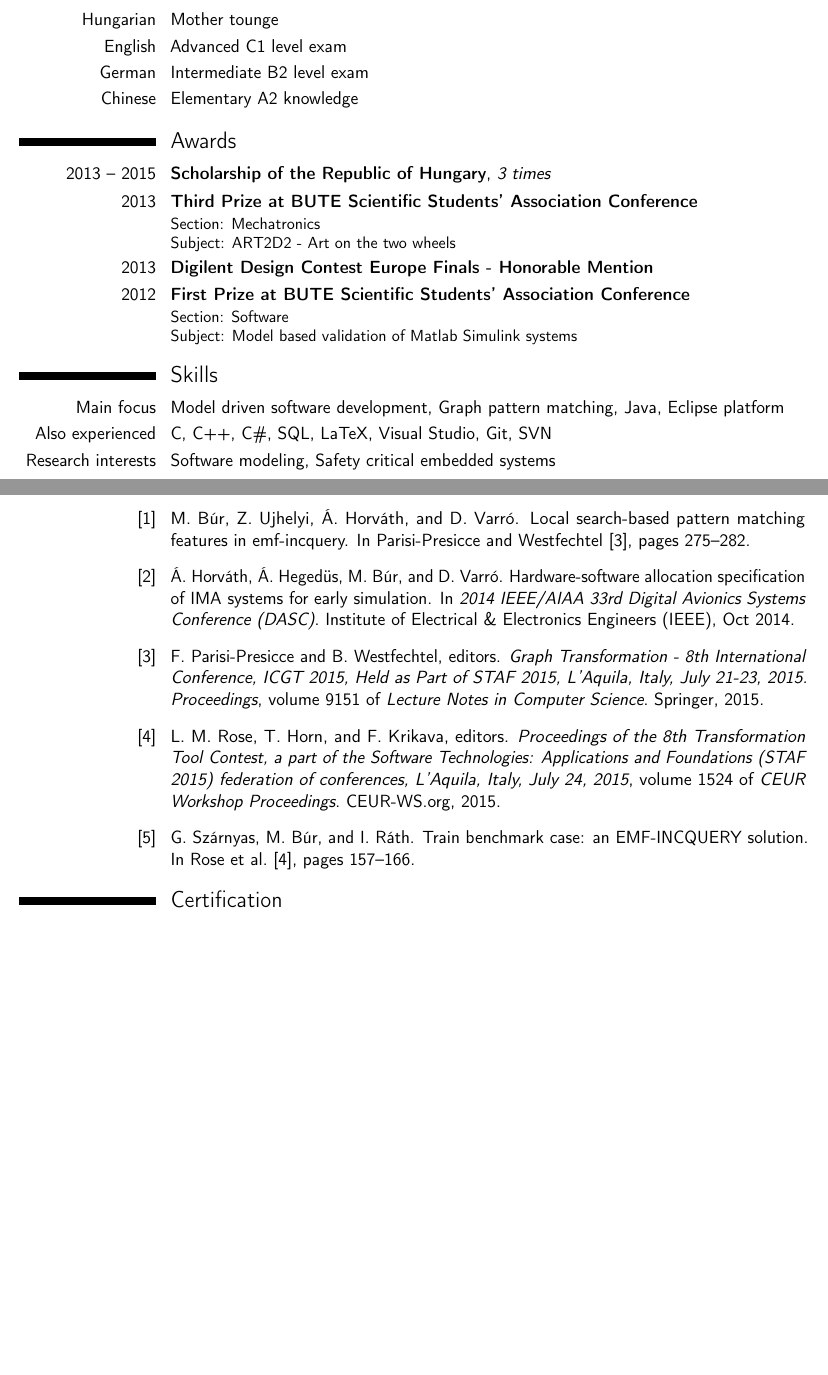
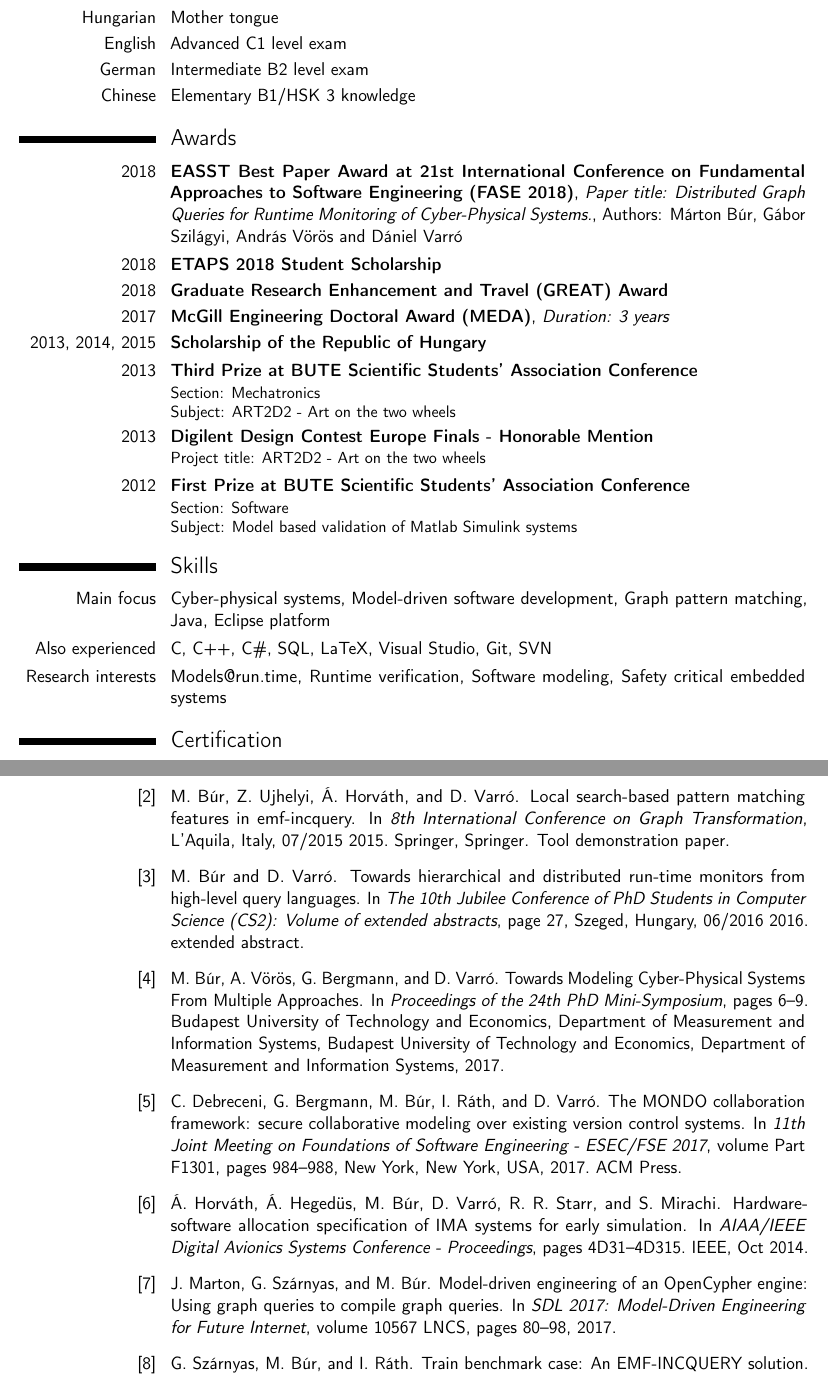
Before and after one commit to imbur/cv, a LaTeX CV (cv_eng/hu.bme.mit.cv/src/marton_bur_cv.tex, which reads cv_eng/hu.bme.mit.cv/src/publications.bib): two parts of pages 1 and 2 of 2 before the commit and two parts of pages 2 and 3 of 3 after it, joined at a grey line, cut so that both start at the same text, the shorter picture padded with empty space. Compiled offline with pdfLaTeX.

Commit message:
Updates until the end of 2018

```diff
--- a/cv_eng/hu.bme.mit.cv/src/marton_bur_cv.tex
+++ b/cv_eng/hu.bme.mit.cv/src/marton_bur_cv.tex
@@ -82,4 +109,3 @@ Subject: Model based validation of Matlab Simulink systems}
 % \cventry{2014}{\textnormal{Ákos Horváth, Ábel Hegedüs, \underline{Márton Búr}, Dániel Varró, Rodrigo R. Starr, Samoel Mirachi:} Hardware-software allocation specification of IMA systems for early simulation}{Digital Avionics Systems Conference (DASC), Colorado Spings, Colorado, US, IEEE, 10$/$2014}{}{}{}
 % \cventry{2015}{\textnormal{\underline{Márton Búr}, Zoltán Ujhelyi, Ákos Horváth, Dániel Varró:} Local search-based pattern matching features in EMF-IncQuery}{8th International Conference on Graph Transformation (ICGT2015)}{Accepted}{}{}
 
-\section{Certification}
--- a/cv_eng/hu.bme.mit.cv/src/publications.bib
+++ b/cv_eng/hu.bme.mit.cv/src/publications.bib
@@ -4,22 +1,8 @@
-  year  = {2014},
-  month = {Oct},
-  publisher = {Institute of Electrical {\&} Electronics Engineers ({IEEE})},
-  author = {{\'A}kos Horv{\'a}th and {\'A}bel Heged{\"u}s and M{\'a}rton B{\'u}r and D{\'a}niel Varr{\'o}},
-  title = {Hardware-software allocation specification of {IMA} systems for early simulation},
-  booktitle = {2014 {IEEE}/{AIAA} 33rd Digital Avionics Systems Conference ({DASC})}
+@inproceedings{fase2018,
+	author  = {B{\'{u}}r, M{\'{a}}rton and Szil{\'{a}}gyi, G{\'{a}}bor and V{\"{o}}r{\"{o}}s, Andr{\'{a}}s and Varr{\'{o}}, D{\'{a}}niel},
+	title 	= {Distributed Graph Queries for Runtime Monitoring of Cyber-Physical Systems},
+	booktitle = {International Conference on Fundamental Approaches to Software Engineering},
+	doi = {10.1007/978-3-319-89363-1_7},
+	year = {2018}
 }
 
-
-
-
-
-@inproceedings{Szarnyas-ttc15,
-  author    = {G{\'{a}}bor Sz{\'{a}}rnyas and
-               M{\'{a}}rton B{\'{u}}r and
-               Istv{\'{a}}n R{\'{a}}th},
-  title     = {Train Benchmark Case: an {EMF-INCQUERY} Solution},
-  booktitle = {Proceedings of the 8th Transformation Tool Contest, a part of the
-               Software Technologies: Applications and Foundations {(STAF} 2015)
-               federation of conferences, L'Aquila, Italy, July 24, 2015.},
-  pages     = {157--166},
-  year      = {2015},
@@ -35,8 +8,0 @@
-               Filip Krikava},
-  title     = {Proceedings of the 8th Transformation Tool Contest, a part of the
-               Software Technologies: Applications and Foundations {(STAF} 2015)
-               federation of conferences, L'Aquila, Italy, July 24, 2015},
-  series    = {{CEUR} Workshop Proceedings},
-  volume    = {1524},
-  publisher = {CEUR-WS.org},
-  year      = {2015},
@@ -47,2 +15,5 @@
 }
 
+@inproceedings{sdl2017,
+	author = {Marton, J{\'{o}}zsef and Sz{\'{a}}rnyas, G{\'{a}}bor and B{\'{u}}r, M{\'{a}}rton},
+	booktitle={SDL 2017: Model-Driven Engineering for Future Internet},
@@ -49,14 +23,52 @@
+	pages = {80--98},
+	title = {{Model-driven engineering of an OpenCypher engine: Using graph queries to compile graph queries}},
+	url = {http://link.springer.com/10.1007/978-3-319-68015-6{\_}6},
+	volume = {10567 LNCS},
+	year = {2017}
+}
 
+@inproceedings{minisy2017,
+	author = {B{\'{u}}r, M{\'{a}}rton and V{\"{o}}r{\"{o}}s, Andr{\'{a}}s and Bergmann, G{\'{a}}bor and Varr{\'{o}}, D{\'{a}}niel},
+	doi = {10.5281/zenodo.291888},
+	booktitle = {Proceedings of the 24th PhD Mini-Symposium},
+	pages = {6--9},
+	title = {{Towards Modeling Cyber-Physical Systems From Multiple Approaches}},
+	publisher = {Budapest University of Technology {and} Economics, Department of Measurement {and} Information Systems},
+	organization = {Budapest University of Technology {and} Economics, Department of Measurement {and} Information Systems},
+	year = {2017}
+}
 
+@inproceedings{fse2017,
+	author = {Debreceni, Csaba and Bergmann, G{\'{a}}bor and B{\'{u}}r, M{\'{a}}rton and R{\'{a}}th, Istv{\'{a}}n and Varr{\'{o}}, D{\'{a}}niel},
+	address = {New York, New York, USA},
+	booktitle = {11th Joint Meeting on Foundations of Software Engineering - ESEC/FSE 2017},
+	doi = {10.1145/3106237.3122829},
+	isbn = {9781450351058},
+	pages = {984--988},
+	publisher = {ACM Press},
+	title = {{The MONDO collaboration framework: secure collaborative modeling over existing version control systems}},
+	url = {http://dl.acm.org/citation.cfm?doid=3106237.3122829},
+	volume = {Part F1301},
+	year = {2017}
+}
 
+@inproceedings{cscs2016,
+	author = {B{\'{u}}r, M{\'{a}}rton and Varr{\'{o}}, D{\'{a}}niel},
+	booktitle = {The 10th Jubilee Conference of PhD Students in Computer Science (CS2): Volume of extended abstracts},
+	pages = {27},
+	title = {{Towards hierarchical and distributed run-time monitors from high-level query languages}},
+	url = {http://www.inf.u-szeged.hu/~cscs/pdf/cscs2016.pdf#page=27},
+	note = {extended abstract},
+	month = {06/2016},
+	address = {Szeged, Hungary},
+	year = {2016}
+}
 
-@inproceedings{Bur-localsearch-tooling,
-	author    = {M{\'{a}}rton B{\'{u}}r and
-	Zolt{\'{a}}n Ujhelyi and
-	{\'{A}}kos Horv{\'{a}}th and
-	D{\'{a}}niel Varr{\'{o}}},
-	title     = {Local Search-Based Pattern Matching Features in EMF-IncQuery},
-	booktitle = {Graph Transformation - 8th International Conference, {ICGT} 2015,
-	Held as Part of {STAF} 2015, L'Aquila, Italy, July 21-23, 2015. Proceedings},
-	pages     = {275--282},
-	year      = {2015},
+@inproceedings{icgt2015,
+	author = {M{\'a}rton B{\'u}r and Zolt{\'a}n Ujhelyi and {\'A}kos Horv{\'a}th and D{\'a}niel Varr{\'o}},
+	title = {Local search-based pattern matching features in EMF-IncQuery},
+	booktitle = {8th International Conference on Graph Transformation},
+	note = {Tool demonstration paper},
+	month = {07/2015},
+	publisher = {Springer},
+	organization = {Springer},
@@ -69,10 +78,2 @@
+	year = {2015}
 }
-@proceedings{DBLP:conf/gg/2015,
-	editor    = {Francesco Parisi{-}Presicce and
-	Bernhard Westfechtel},
-	title     = {Graph Transformation - 8th International Conference, {ICGT} 2015,
-	Held as Part of {STAF} 2015, L'Aquila, Italy, July 21-23, 2015. Proceedings},
-	series    = {Lecture Notes in Computer Science},
-	volume    = {9151},
-	publisher = {Springer},
-	year      = {2015},
@@ -85 +86,8 @@
+	title = {{Train benchmark case: An EMF-INCQUERY solution}},
+	volume = {1524},
+	year = {2015}
 }
+
+@inproceedings{dasc2014,
+	author = {Horv{\'{a}}th, {\'{A}}kos and Heged{\"{u}}s, {\'{A}}bel and B{\'{u}}r, M{\'{a}}rton and Varr{\'{o}}, D{\'{a}}niel and Starr, Rodrigo R. and Mirachi, Samoel},
+	booktitle = {AIAA/IEEE Digital Avionics Systems Conference - Proceedings},
@@ -85,0 +98,6 @@
+	pages = {4D31--4D315},
+	publisher = {IEEE},
+	title = {{Hardware-software allocation specification of IMA systems for early simulation}},
+	url = {http://ieeexplore.ieee.org/document/6979474/},
+	year = {2014}
+}
```
Also changed, not shown: cv_eng/hu.bme.mit.cv/src/marton_bur_cv.tex (73 more changed lines), cv_eng/hu.bme.mit.cv/src/publications.bib (50 more changed lines), 1 other file.
